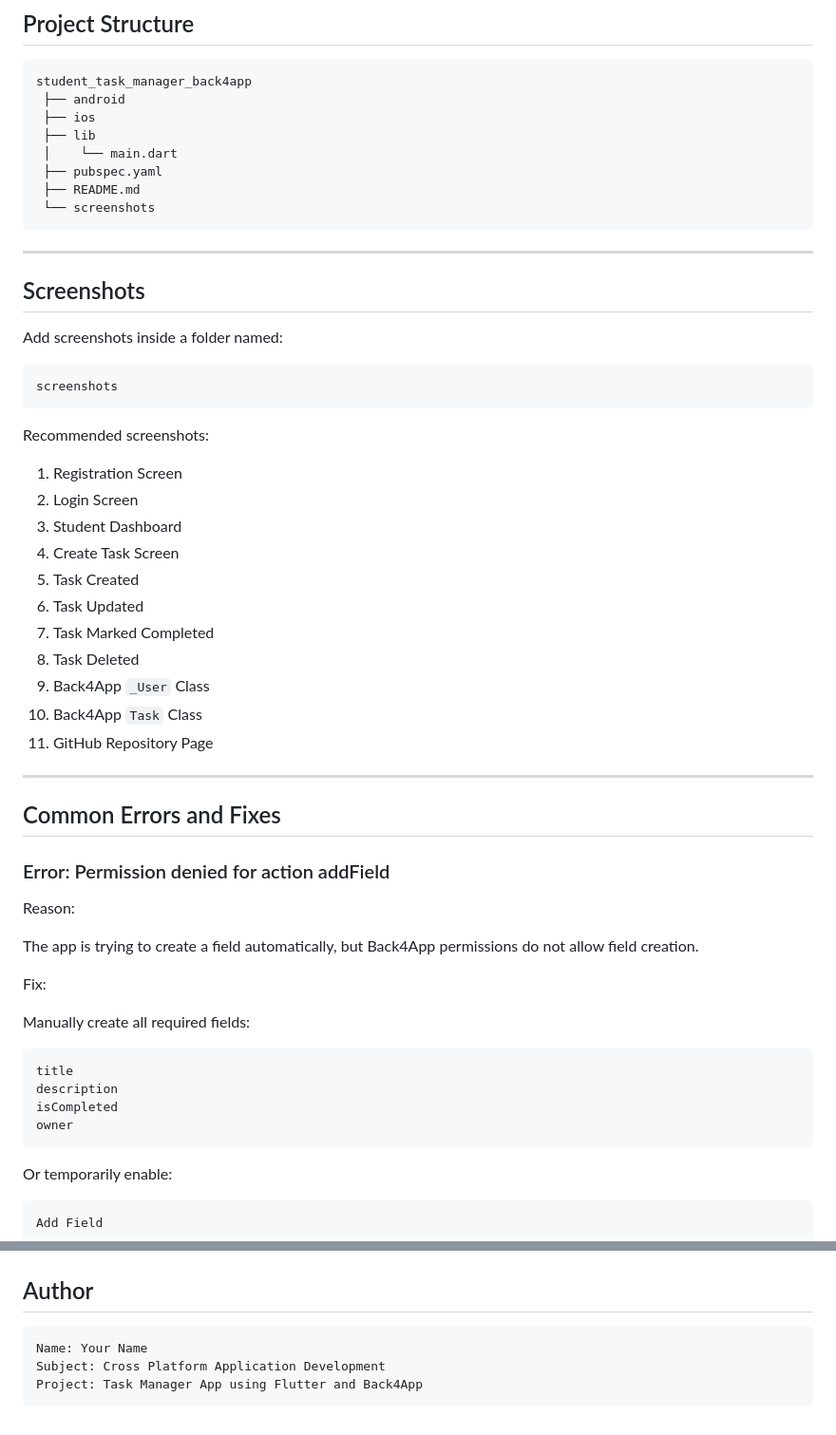
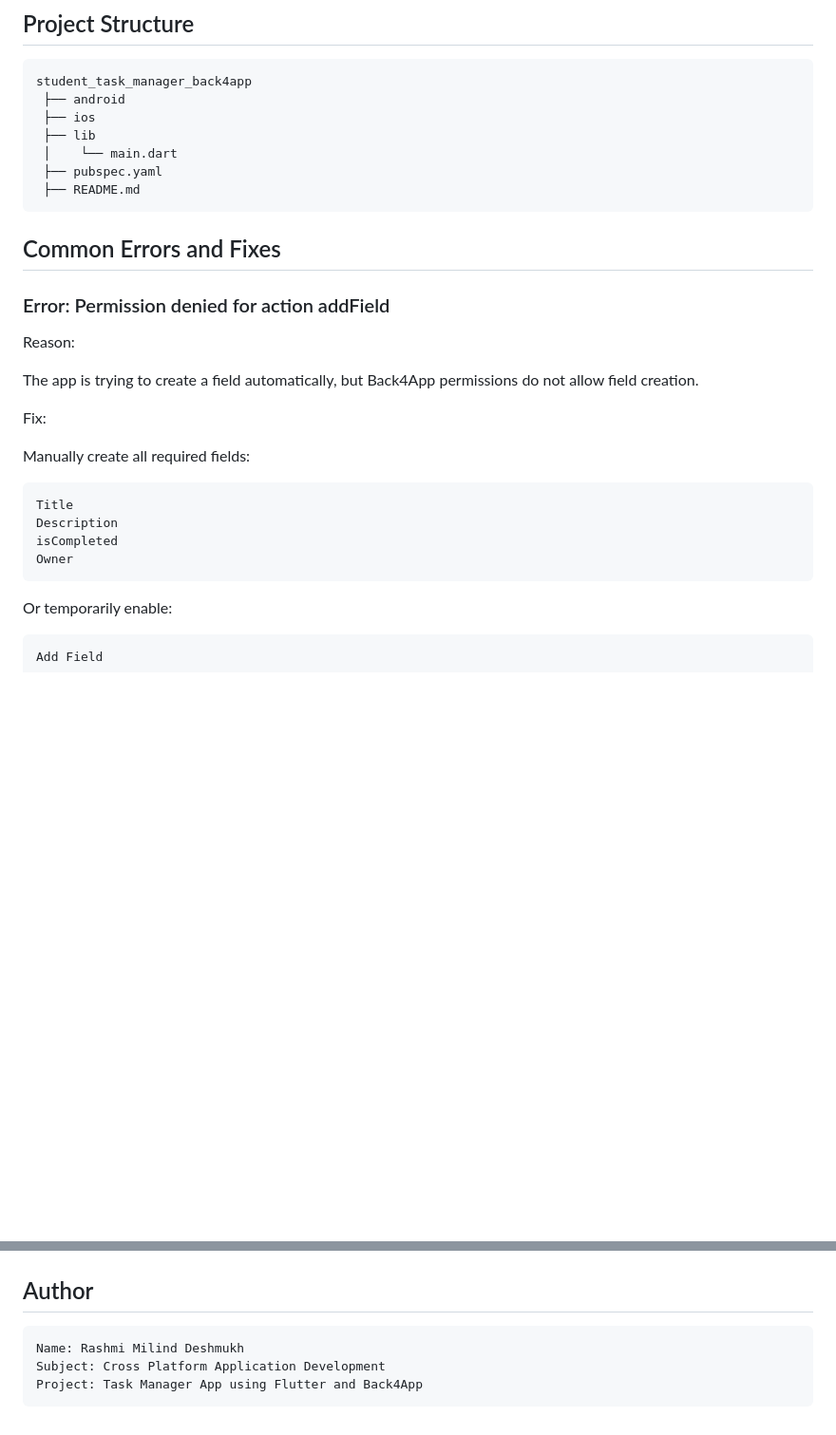
Before and after one commit to rashmideshmukh14/student_task_manager_back4app, a Markdown page: README.md, 2 parts joined by grey strips. Shown at 95% size. GitHub-like rendering; blank space fills up the shorter version.

Commit message:
Refactor README for consistency and clarity
Updated field names in README from lowercase to title case for consistency. Removed the screenshots section and deliverables details.

````diff
--- a/README.md
+++ b/README.md
@@ -594,34 +594,7 @@ student_task_manager_back4app
  │    └── main.dart
  ├── pubspec.yaml
  ├── README.md
- └── screenshots
 ```
-
----
-
-## Screenshots
-
-Add screenshots inside a folder named:
-
-```text
-screenshots
-```
-
-Recommended screenshots:
-
-1. Registration Screen
-2. Login Screen
-3. Student Dashboard
-4. Create Task Screen
-5. Task Created
-6. Task Updated
-7. Task Marked Completed
-8. Task Deleted
-9. Back4App `_User` Class
-10. Back4App `Task` Class
-11. GitHub Repository Page
-
----
 
 ## Common Errors and Fixes
 
@@ -636,10 +609,10 @@ Fix:
 Manually create all required fields:
 
 ```text
-title
-description
+Title
+Description
 isCompleted
-owner
+Owner
 ```
 
 Or temporarily enable:
@@ -796,7 +739,7 @@ The project helps in understanding cross-platform application development and in
 ## Author
 
 ```text
-Name: Your Name
+Name: Rashmi Milind Deshmukh
 Subject: Cross Platform Application Development
 Project: Task Manager App using Flutter and Back4App
 ```
````
Also changed, not shown: other parts of README.md (+21 -51 lines).
